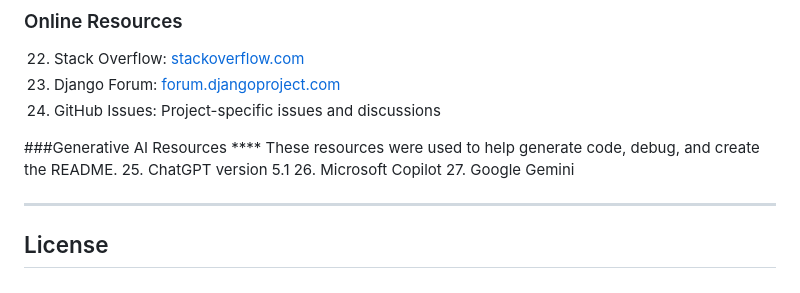
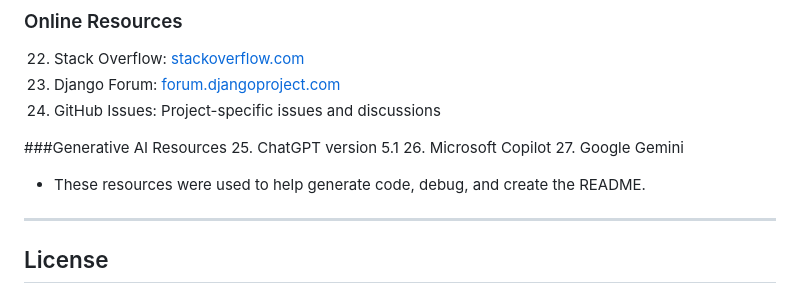
Before and after one commit to yueeez-c/Hoos-mart, a Markdown page: README.md, the part around the change. Drawn GitHub-style.

Commit message:
Fix formatting and update Generative AI Resources section

```diff
--- a/README.md
+++ b/README.md
@@ -504,10 +504,10 @@ UVA CS 3240 - Fall 2025
 24. GitHub Issues: Project-specific issues and discussions
 
 ###Generative AI Resources
-**** These resources were used to help generate code, debug, and create the README.
 25. ChatGPT version 5.1
 26. Microsoft Copilot
 27. Google Gemini
+- These resources were used to help generate code, debug, and create the README.
 
 ---
 
```
